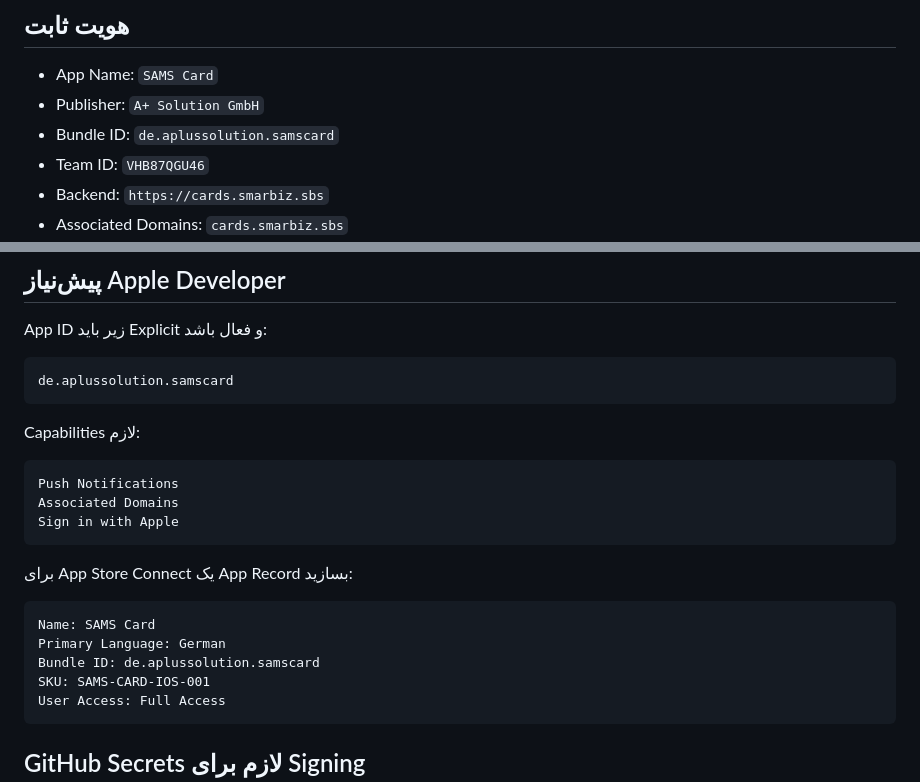
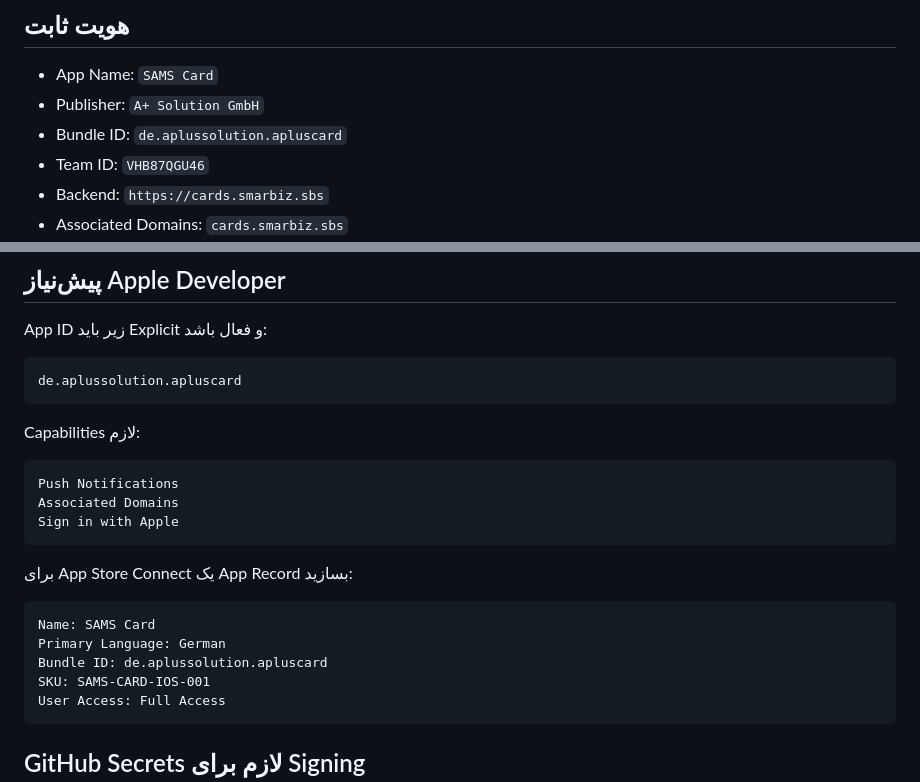
Before and after one commit to hsdarestani/apluscard, a Markdown page: mobile/ios/README.md, 2 parts joined by grey strips. GitHub-like rendering.

Commit message:
راهنمای iOS را با Bundle ID اصلی هماهنگ کن

````diff
--- a/mobile/ios/README.md
+++ b/mobile/ios/README.md
@@ -4,7 +4,7 @@
 
 - App Name: `SAMS Card`
 - Publisher: `A+ Solution GmbH`
-- Bundle ID: `de.aplussolution.samscard`
+- Bundle ID: `de.aplussolution.apluscard`
 - Team ID: `VHB87QGU46`
 - Backend: `https://cards.smarbiz.sbs`
 - Associated Domains: `cards.smarbiz.sbs`
@@ -37,7 +37,7 @@ Workflow پروژه Capacitor iOS را تولید می‌کند، Push Notificat
 App ID زیر باید Explicit و فعال باشد:
 
 ```text
-de.aplussolution.samscard
+de.aplussolution.apluscard
 ```
 
 Capabilities لازم:
@@ -53,7 +53,7 @@ Sign in with Apple
 ```text
 Name: SAMS Card
 Primary Language: German
-Bundle ID: de.aplussolution.samscard
+Bundle ID: de.aplussolution.apluscard
 SKU: SAMS-CARD-IOS-001
 User Access: Full Access
 ```
````
